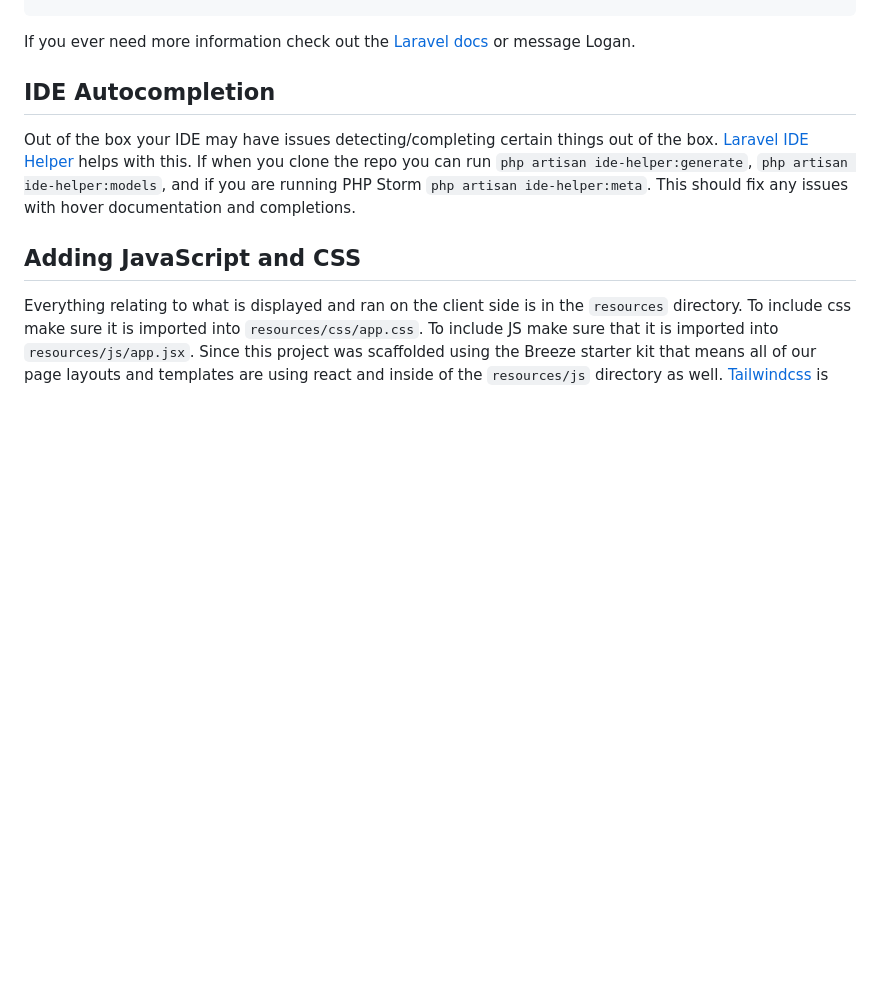
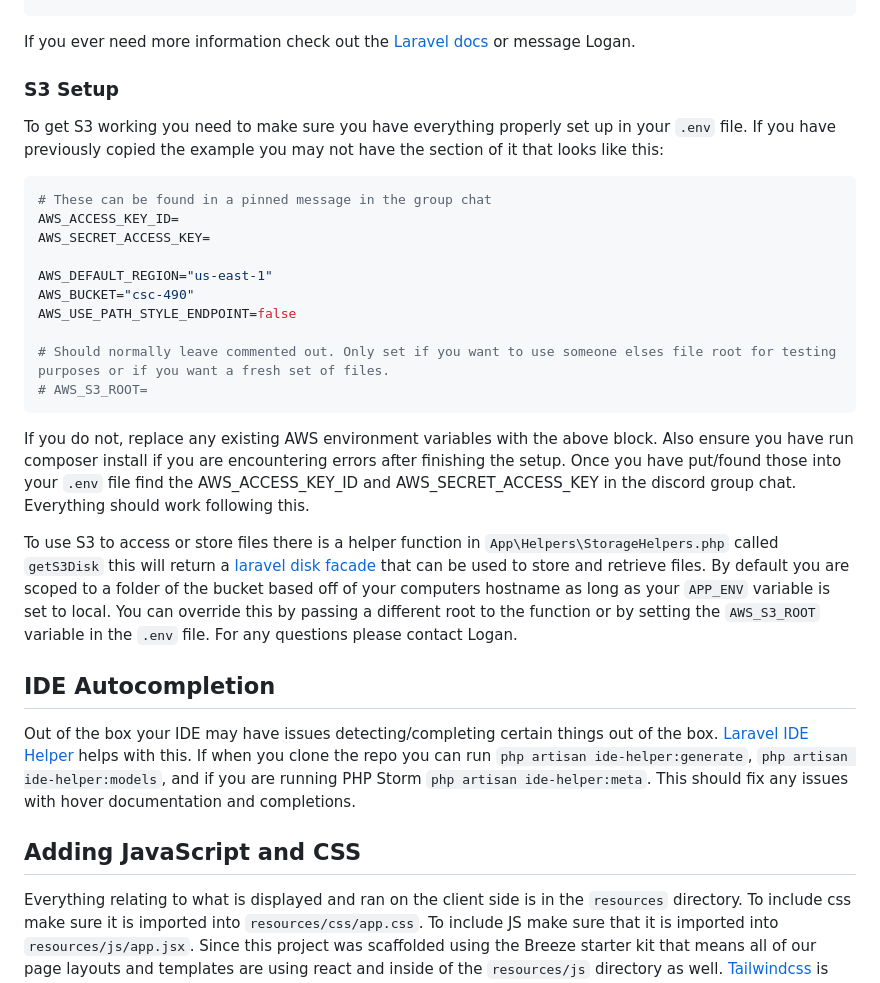
Before and after one commit to lcroberts/CSC490Project, a Markdown page: README.md, the part around the change. GitHub-like rendering; blank space fills up the shorter version.

````diff
--- a/README.md
+++ b/README.md
@@ -30,6 +30,27 @@ composer run dev
 ```
 
 If you ever need more information check out the [Laravel docs](https://laravel.com/docs/11.x) or message Logan.
+
+### S3 Setup
+
+To get S3 working you need to make sure you have everything properly set up in your `.env` file. If you have previously copied the example you may not have the section of it that looks like this:
+
+```bash
+# These can be found in a pinned message in the group chat
+AWS_ACCESS_KEY_ID=
+AWS_SECRET_ACCESS_KEY=
+
+AWS_DEFAULT_REGION="us-east-1"
+AWS_BUCKET="csc-490"
+AWS_USE_PATH_STYLE_ENDPOINT=false
+
+# Should normally leave commented out. Only set if you want to use someone elses file root for testing purposes or if you want a fresh set of files.
+# AWS_S3_ROOT=
+```
+
+If you do not, replace any existing AWS environment variables with the above block. Also ensure you have run composer install if you are encountering errors after finishing the setup. Once you have put/found those into your `.env` file find the AWS_ACCESS_KEY_ID and AWS_SECRET_ACCESS_KEY in the discord group chat. Everything should work following this.
+
+To use S3 to access or store files there is a helper function in `App\Helpers\StorageHelpers.php` called `getS3Disk` this will return a [laravel disk facade](https://laravel.com/docs/11.x/filesystem#obtaining-disk-instances) that can be used to store and retrieve files. By default you are scoped to a folder of the bucket based off of your computers hostname as long as your `APP_ENV` variable is set to local. You can override this by passing a different root to the function or by setting the `AWS_S3_ROOT` variable in the `.env` file. For any questions please contact Logan.
 
 ## IDE Autocompletion
 
````
